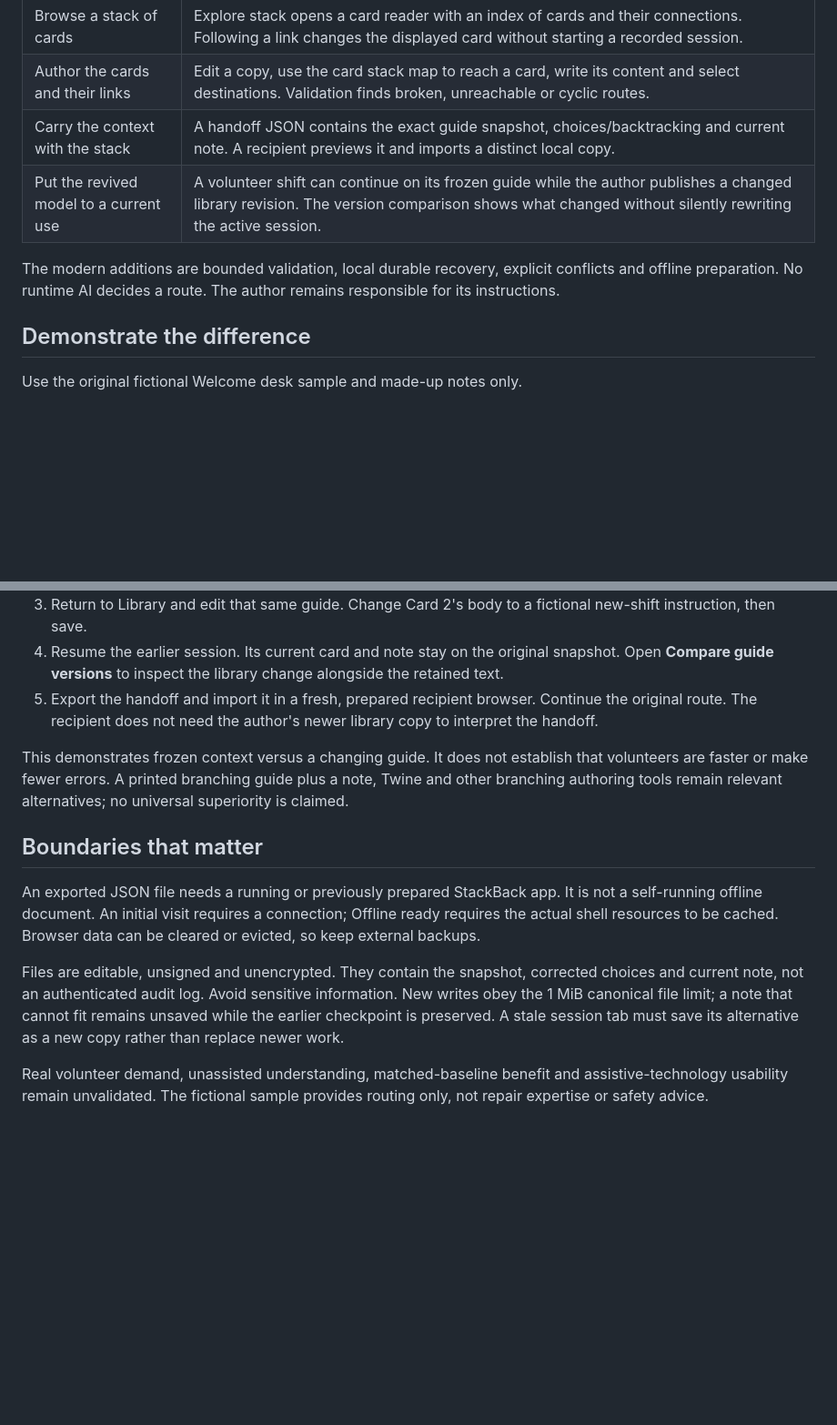
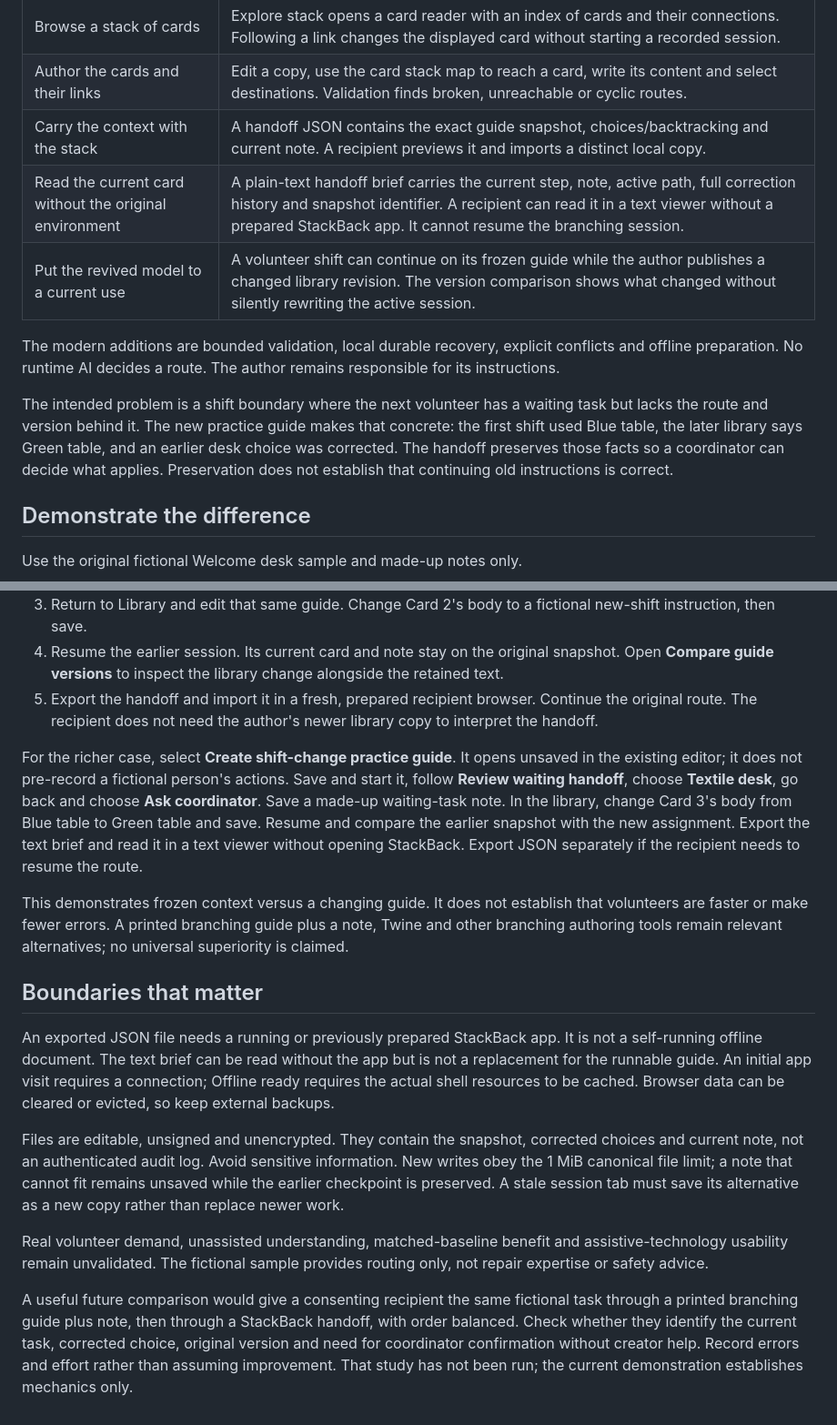
Before and after one commit to vijay-v-bhoyar/StackBack, a Markdown page: RESURRECTION.md, 2 parts joined by grey strips. Shown at 91% size. Drawn GitHub-style; blank space fills up the shorter version.

```diff
--- a/RESURRECTION.md
+++ b/RESURRECTION.md
@@ -9,9 +9,12 @@ StackBack reimagines the linked-card authoring and browsing model of HyperCard a
 | Browse a stack of cards | Explore stack opens a card reader with an index of cards and their connections. Following a link changes the displayed card without starting a recorded session. |
 | Author the cards and their links | Edit a copy, use the card stack map to reach a card, write its content and select destinations. Validation finds broken, unreachable or cyclic routes. |
 | Carry the context with the stack | A handoff JSON contains the exact guide snapshot, choices/backtracking and current note. A recipient previews it and imports a distinct local copy. |
+| Read the current card without the original environment | A plain-text handoff brief carries the current step, note, active path, full correction history and snapshot identifier. A recipient can read it in a text viewer without a prepared StackBack app. It cannot resume the branching session. |
 | Put the revived model to a current use | A volunteer shift can continue on its frozen guide while the author publishes a changed library revision. The version comparison shows what changed without silently rewriting the active session. |
 
 The modern additions are bounded validation, local durable recovery, explicit conflicts and offline preparation. No runtime AI decides a route. The author remains responsible for its instructions.
+
+The intended problem is a shift boundary where the next volunteer has a waiting task but lacks the route and version behind it. The new practice guide makes that concrete: the first shift used Blue table, the later library says Green table, and an earlier desk choice was corrected. The handoff preserves those facts so a coordinator can decide what applies. Preservation does not establish that continuing old instructions is correct.
 
 ## Demonstrate the difference
 
@@ -23,12 +26,16 @@ Use the original fictional Welcome desk sample and made-up notes only.
 4. Resume the earlier session. Its current card and note stay on the original snapshot. Open **Compare guide versions** to inspect the library change alongside the retained text.
 5. Export the handoff and import it in a fresh, prepared recipient browser. Continue the original route. The recipient does not need the author's newer library copy to interpret the handoff.
 
+For the richer case, select **Create shift-change practice guide**. It opens unsaved in the existing editor; it does not pre-record a fictional person's actions. Save and start it, follow **Review waiting handoff**, choose **Textile desk**, go back and choose **Ask coordinator**. Save a made-up waiting-task note. In the library, change Card 3's body from Blue table to Green table and save. Resume and compare the earlier snapshot with the new assignment. Export the text brief and read it in a text viewer without opening StackBack. Export JSON separately if the recipient needs to resume the route.
+
 This demonstrates frozen context versus a changing guide. It does not establish that volunteers are faster or make fewer errors. A printed branching guide plus a note, Twine and other branching authoring tools remain relevant alternatives; no universal superiority is claimed.
 
 ## Boundaries that matter
 
-An exported JSON file needs a running or previously prepared StackBack app. It is not a self-running offline document. An initial visit requires a connection; Offline ready requires the actual shell resources to be cached. Browser data can be cleared or evicted, so keep external backups.
+An exported JSON file needs a running or previously prepared StackBack app. It is not a self-running offline document. The text brief can be read without the app but is not a replacement for the runnable guide. An initial app visit requires a connection; Offline ready requires the actual shell resources to be cached. Browser data can be cleared or evicted, so keep external backups.
 
 Files are editable, unsigned and unencrypted. They contain the snapshot, corrected choices and current note, not an authenticated audit log. Avoid sensitive information. New writes obey the 1 MiB canonical file limit; a note that cannot fit remains unsaved while the earlier checkpoint is preserved. A stale session tab must save its alternative as a new copy rather than replace newer work.
 
 Real volunteer demand, unassisted understanding, matched-baseline benefit and assistive-technology usability remain unvalidated. The fictional sample provides routing only, not repair expertise or safety advice.
+
+A useful future comparison would give a consenting recipient the same fictional task through a printed branching guide plus note, then through a StackBack handoff, with order balanced. Check whether they identify the current task, corrected choice, original version and need for coordinator confirmation without creator help. Record errors and effort rather than assuming improvement. That study has not been run; the current demonstration establishes mechanics only.
```
Also changed, not shown: README.md (+24 -1 lines), assets/screenshots/card-stack.png, assets/screenshots/readable-brief.png (added), assets/screenshots/version-comparison.png, 15 other files.
